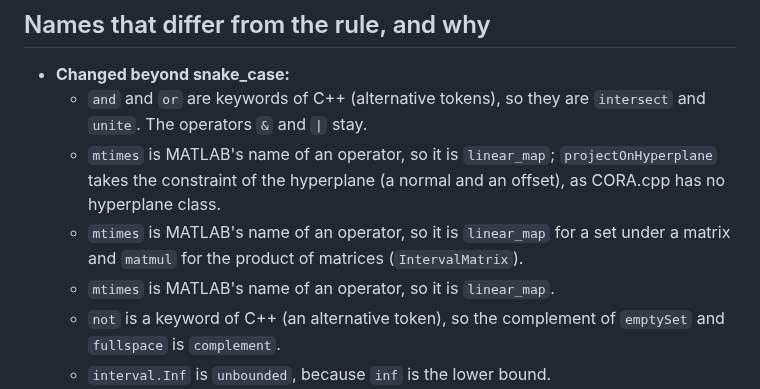
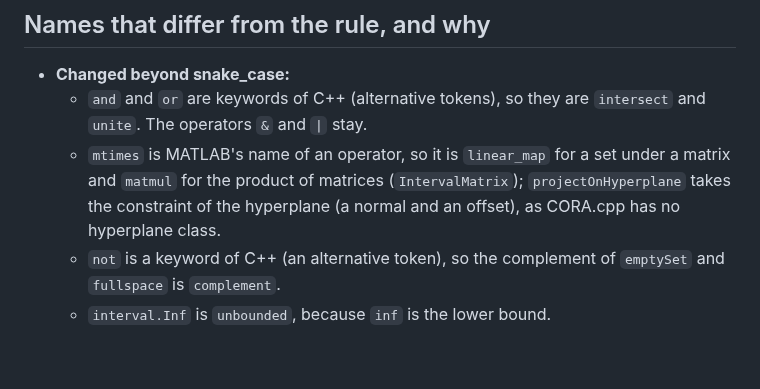
Before and after one commit to CORA-COMP/CORA.cpp, a Markdown page: docs/naming.md, the part around the change. Rendered like a GitHub page; blank space fills up the shorter version.

Commit message:
Docs: one mtimes naming bullet after stacking
Co-Authored-By: Claude Sonnet 5.5 <noreply@anthropic.com>

```diff
--- a/docs/naming.md
+++ b/docs/naming.md
@@ -189,11 +189,9 @@ changed, and the reasons are listed below.
 - **Changed beyond snake_case:**
   - `and` and `or` are keywords of C++ (alternative tokens), so they are `intersect` and
     `unite`. The operators `&` and `|` stay.
-  - `mtimes` is MATLAB's name of an operator, so it is `linear_map`; `projectOnHyperplane` takes
-    the constraint of the hyperplane (a normal and an offset), as CORA.cpp has no hyperplane class.
   - `mtimes` is MATLAB's name of an operator, so it is `linear_map` for a set under a matrix and
-    `matmul` for the product of matrices (`IntervalMatrix`).
-  - `mtimes` is MATLAB's name of an operator, so it is `linear_map`.
+    `matmul` for the product of matrices (`IntervalMatrix`); `projectOnHyperplane` takes the
+    constraint of the hyperplane (a normal and an offset), as CORA.cpp has no hyperplane class.
   - `not` is a keyword of C++ (an alternative token), so the complement of `emptySet` and
     `fullspace` is `complement`.
   - `interval.Inf` is `unbounded`, because `inf` is the lower bound.
```
